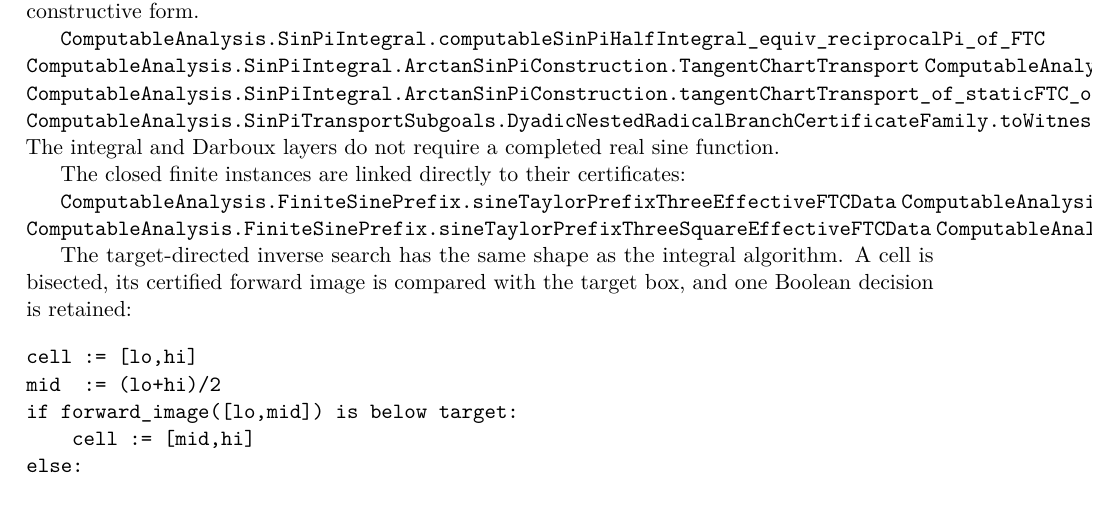
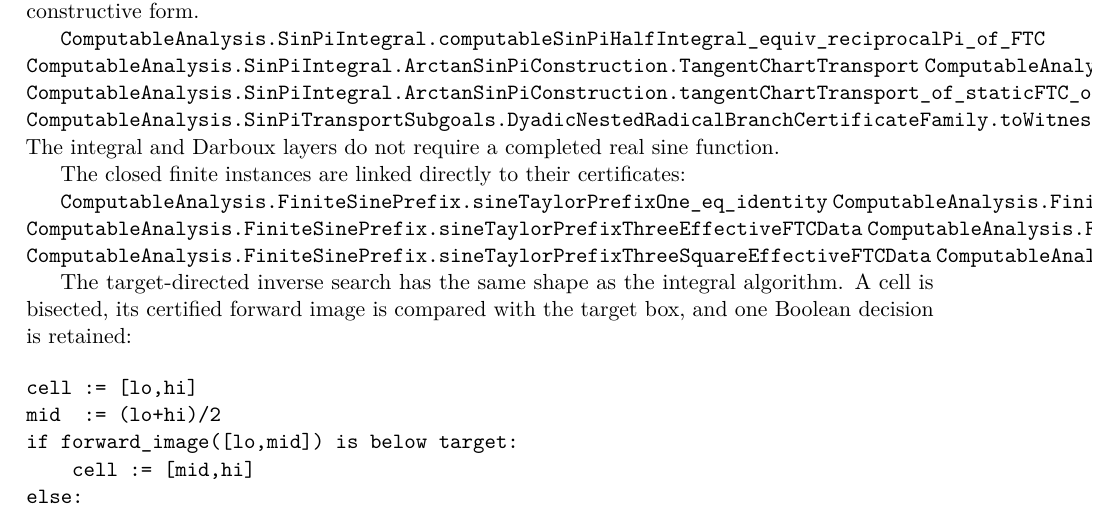
Before and after one commit to liuyao12/computable-analysis, a LaTeX thesis (blueprint/src/web.tex, which reads blueprint/src/03-integrals.tex): part of page 39 of 58 before the commit and part of page 39 of 59 after it, cut so that both start at the same text. Compiled offline with pdfLaTeX.

Commit message:
Expose finite sine FTC progression

```diff
--- a/blueprint/src/03-integrals.tex
+++ b/blueprint/src/03-integrals.tex
@@ -348,6 +348,8 @@ The integral and Darboux layers do not require a completed real sine function.
 
 The closed finite instances are linked directly to their certificates:
 
+\lean{ComputableAnalysis.FiniteSinePrefix.sineTaylorPrefixOne_eq_identity}
+\lean{ComputableAnalysis.FiniteSinePrefix.sineTaylorPrefixOneIntegralRaw_equiv_one_eighth}
 \lean{ComputableAnalysis.FiniteSinePrefix.sineTaylorPrefixThreeEffectiveFTCData}
 \lean{ComputableAnalysis.FiniteSinePrefix.sineTaylorPrefixThreeEffectiveFTC_equiv_endpoint}
 \lean{ComputableAnalysis.FiniteSinePrefix.sineTaylorPrefixThreeSquareEffectiveFTCData}
```
